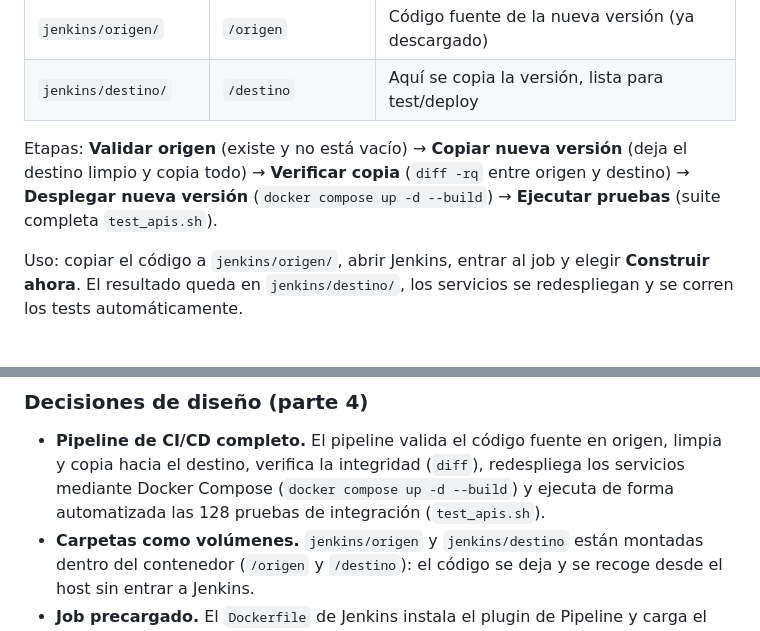
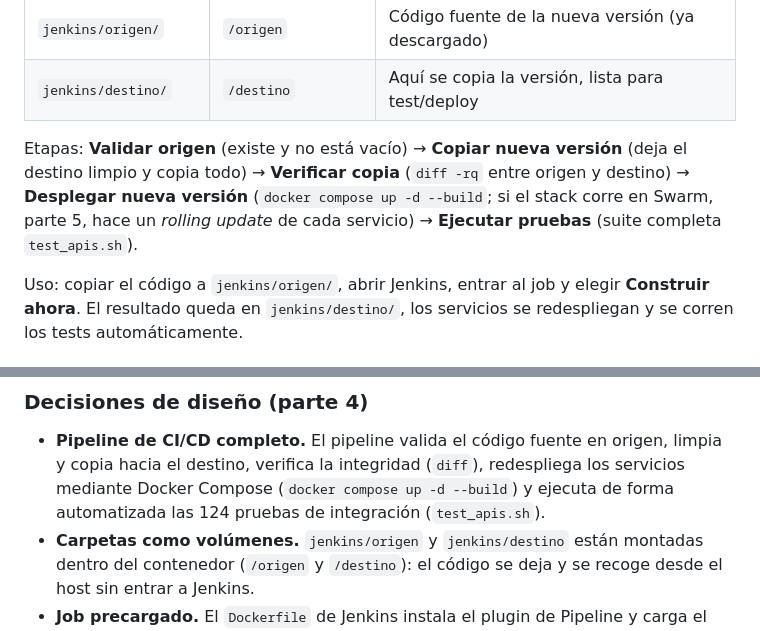
Before and after one commit to AgustinMS2/Laboratorio-TAIS, a Markdown page: README.md, 2 parts joined by grey strips. Rendered like a GitHub page.

```diff
--- a/README.md
+++ b/README.md
@@ -115,7 +115,7 @@ testeado y desplegado. Su definición está en [`jenkins/Jenkinsfile`](jenkins/J
 | `jenkins/destino/`   | `/destino`        | Aquí se copia la versión, lista para test/deploy  |
 
 Etapas: **Validar origen** (existe y no está vacío) → **Copiar nueva versión** (deja el destino limpio y
-copia todo) → **Verificar copia** (`diff -rq` entre origen y destino) → **Desplegar nueva versión** (`docker compose up -d --build`) → **Ejecutar pruebas** (suite completa `test_apis.sh`).
+copia todo) → **Verificar copia** (`diff -rq` entre origen y destino) → **Desplegar nueva versión** (`docker compose up -d --build`; si el stack corre en Swarm, parte 5, hace un *rolling update* de cada servicio) → **Ejecutar pruebas** (suite completa `test_apis.sh`).
 
 Uso: copiar el código a `jenkins/origen/`, abrir Jenkins, entrar al job y elegir **Construir ahora**.
 El resultado queda en `jenkins/destino/`, los servicios se redespliegan y se corren los tests automáticamente.
@@ -135,7 +135,7 @@ microservicio (el navegador usa un único origen, por eso no hace falta CORS).
 
 - **Pipeline de CI/CD completo.** El pipeline valida el código fuente en origen, limpia y copia hacia
   el destino, verifica la integridad (`diff`), redespliega los servicios mediante Docker Compose
-  (`docker compose up -d --build`) y ejecuta de forma automatizada las 128 pruebas de integración
+  (`docker compose up -d --build`) y ejecuta de forma automatizada las 124 pruebas de integración
   (`test_apis.sh`).
 - **Carpetas como volúmenes.** `jenkins/origen` y `jenkins/destino` están montadas dentro del contenedor
   (`/origen` y `/destino`): el código se deja y se recoge desde el host sin entrar a Jenkins.
```
Also changed, not shown: other parts of README.md (+19 -1 lines).
